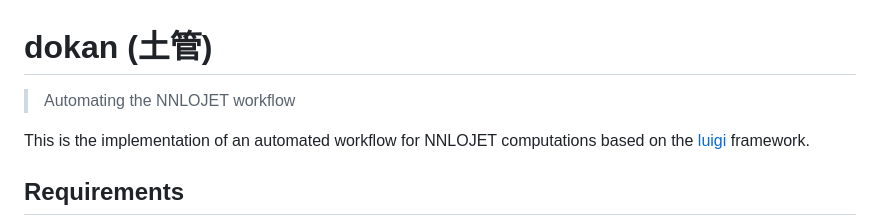
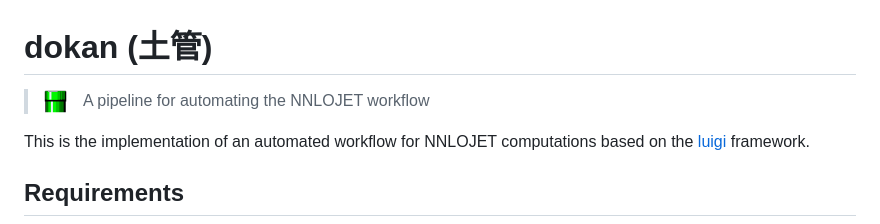
Before and after one commit to aykhuss/dokan, a Markdown page: README.md, the part around the change. Drawn GitHub-style; pictures changed too: doc/img/pipe.png (added).

Commit message:
icon

```diff
--- a/README.md
+++ b/README.md
@@ -1,5 +1,5 @@
 # dokan (土管)
-> Automating the NNLOJET workflow
+> <img src="./doc/img/pipe.png" height="23px">&emsp;A pipeline for automating the NNLOJET workflow
 
 This is the implementation of an automated workflow for NNLOJET computations based on the [luigi](https://github.com/spotify/luigi) framework.
 
```
